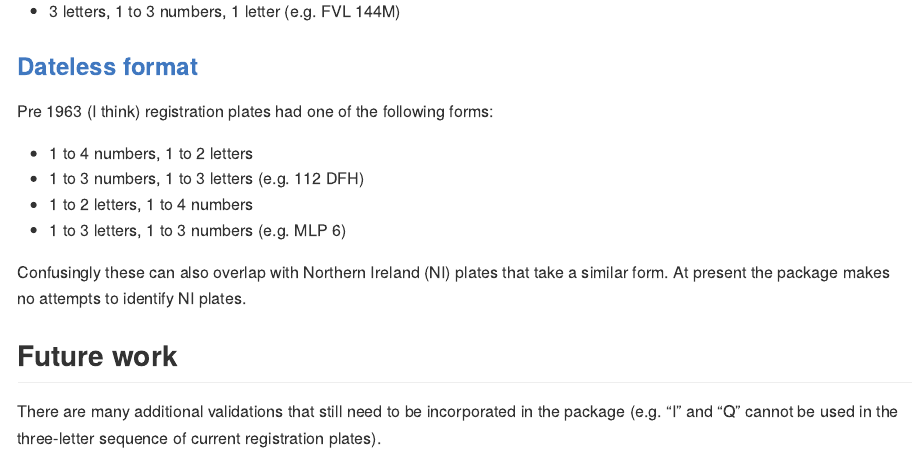
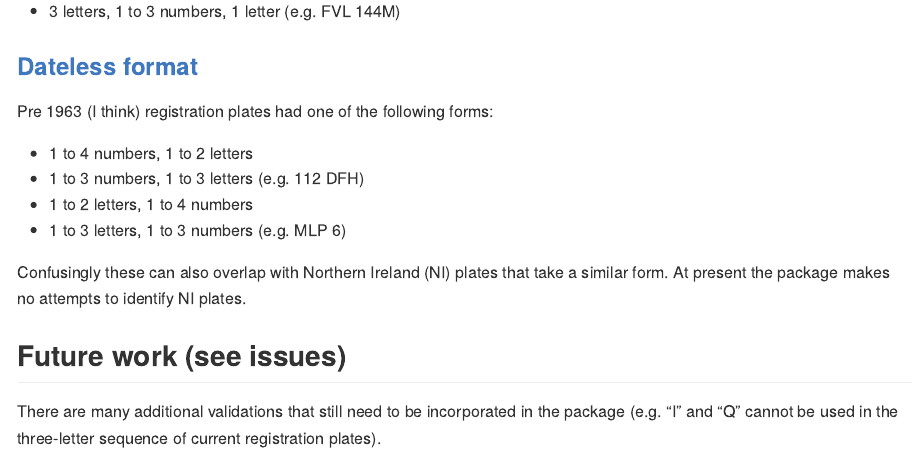
Before and after one commit to TimTaylor/regplateR, an R Markdown document (README.Rmd): the page in a window 1100 px wide, from 1780 px down. The pictures show the output file README.md that the author committed with the source, drawn offline in the style of GitHub; badge pictures from the web are left out.

Commit message:
wording tweak

```diff
--- a/README.Rmd
+++ b/README.Rmd
@@ -99,7 +99,7 @@ Confusingly these can also overlap with Northern Ireland (NI) plates that take
 a similar form.  At present the package makes no attempts to identify NI
 plates.
 
-## Future work
+## Future work (see issues)
 There are many additional validations that still need to be incorporated in the
 package (e.g. "I" and "Q" cannot be used in the three-letter sequence of
 current registration plates).
```
Also changed, not shown: README.md.
